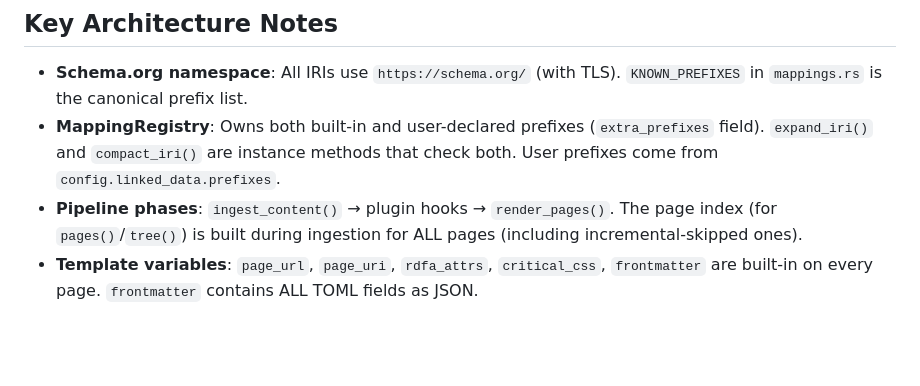
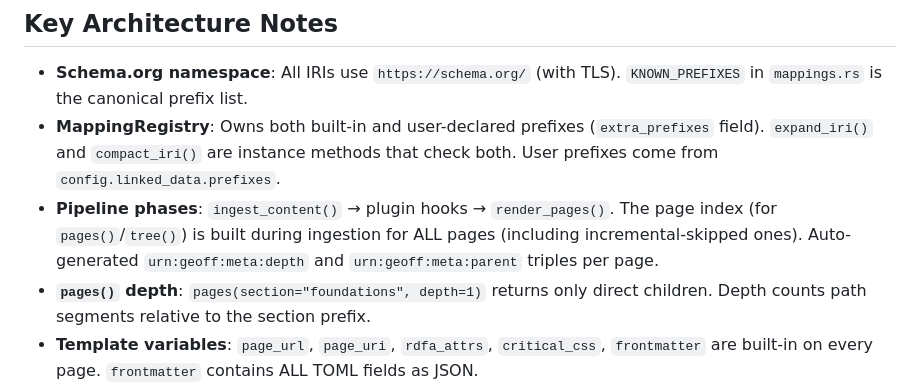
Before and after one commit to chapeaux/geoff, a Markdown page: CLAUDE.md, the part around the change. GitHub-like rendering; blank space fills up the shorter version.

```diff
--- a/CLAUDE.md
+++ b/CLAUDE.md
@@ -14,7 +14,8 @@ See `INITIAL_PLAN.md` for the full architecture plan, workspace structure, phase
 
 - **Schema.org namespace**: All IRIs use `https://schema.org/` (with TLS). `KNOWN_PREFIXES` in `mappings.rs` is the canonical prefix list.
 - **MappingRegistry**: Owns both built-in and user-declared prefixes (`extra_prefixes` field). `expand_iri()` and `compact_iri()` are instance methods that check both. User prefixes come from `config.linked_data.prefixes`.
-- **Pipeline phases**: `ingest_content()` → plugin hooks → `render_pages()`. The page index (for `pages()`/`tree()`) is built during ingestion for ALL pages (including incremental-skipped ones).
+- **Pipeline phases**: `ingest_content()` → plugin hooks → `render_pages()`. The page index (for `pages()`/`tree()`) is built during ingestion for ALL pages (including incremental-skipped ones). Auto-generated `urn:geoff:meta:depth` and `urn:geoff:meta:parent` triples per page.
+- **`pages()` depth**: `pages(section="foundations", depth=1)` returns only direct children. Depth counts path segments relative to the section prefix.
 - **Template variables**: `page_url`, `page_uri`, `rdfa_attrs`, `critical_css`, `frontmatter` are built-in on every page. `frontmatter` contains ALL TOML fields as JSON.
 - **Frontmatter → triples**: Top-level frontmatter fields with a mapping in `ontology/mappings.toml` (or seeded defaults) are automatically stored as RDF triples via `insert_mapped_frontmatter_triples()`. No `[rdf.custom]` or `[data]` needed for mapped fields.
 - **Frontmatter sections**: `[rdf.custom]` for explicit IRIs (also checks mapping registry), `[data]` for friendly-name linked data resolved via the mapping registry.
```
Also changed, not shown: README.md (+14 -1 lines).
